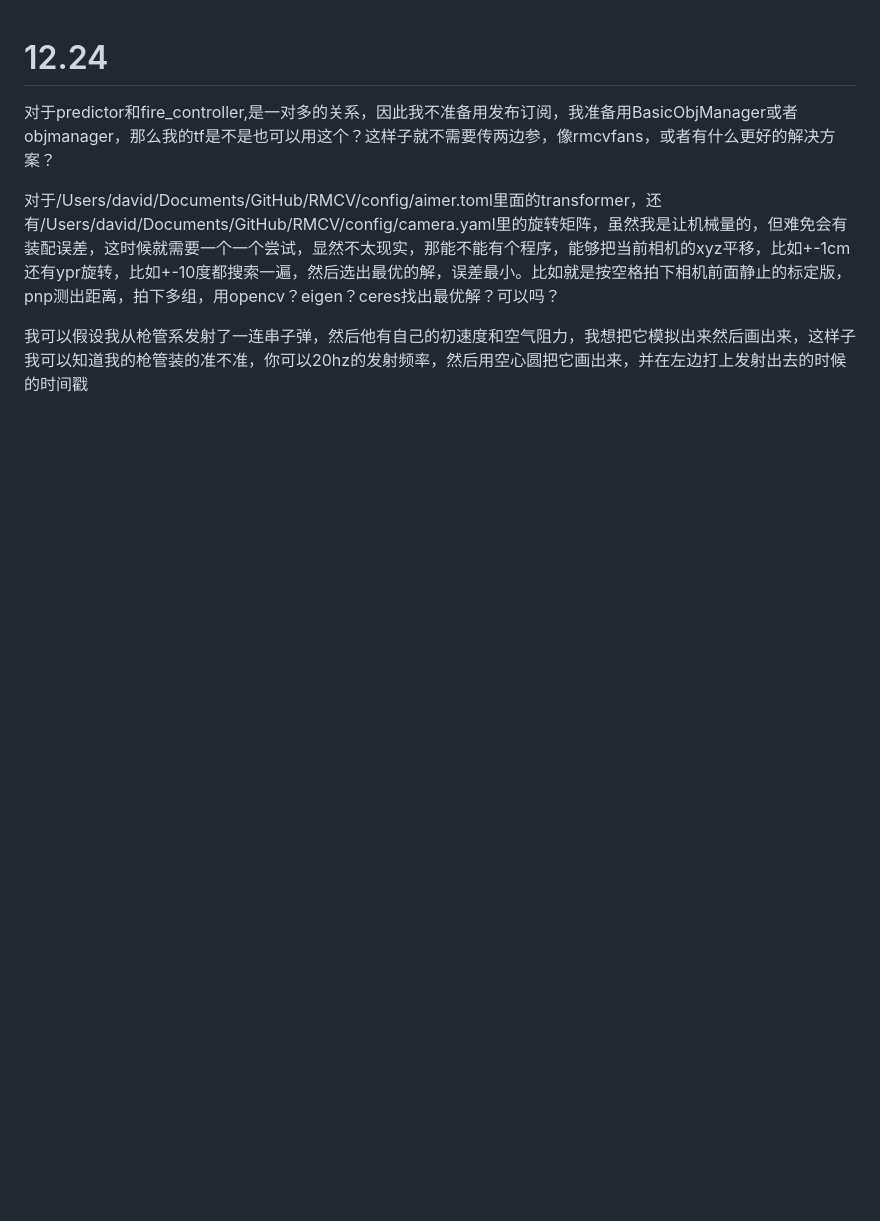
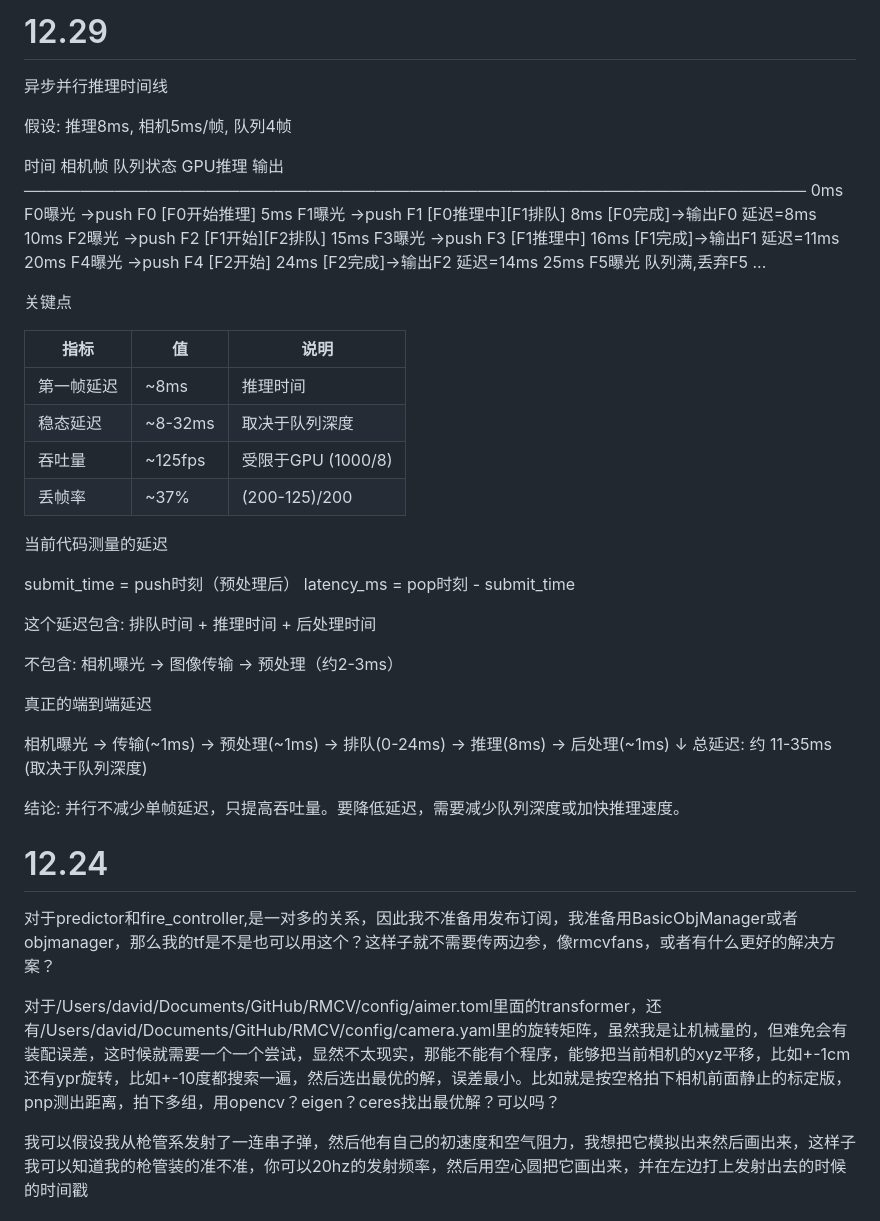
Before and after one commit to Misaka21/RMCV, a Markdown page: doc/devnotes.md, the part around the change. GitHub-like rendering; blank space fills up the shorter version.

Commit message:
📝 docs: 更新开发笔记

```diff
--- a/doc/devnotes.md
+++ b/doc/devnotes.md
@@ -1,3 +1,47 @@
+# 12.29
+
+  异步并行推理时间线
+
+  假设: 推理8ms, 相机5ms/帧, 队列4帧
+
+  时间    相机帧     队列状态              GPU推理              输出
+  ─────────────────────────────────────────────────────────────────────
+  0ms     F0曝光    →push F0             [F0开始推理]
+  5ms     F1曝光    →push F1             [F0推理中][F1排队]
+  8ms                                    [F0完成]→输出F0      延迟=8ms
+  10ms    F2曝光    →push F2             [F1开始][F2排队]
+  15ms    F3曝光    →push F3             [F1推理中]
+  16ms                                   [F1完成]→输出F1      延迟=11ms
+  20ms    F4曝光    →push F4             [F2开始]
+  24ms                                   [F2完成]→输出F2      延迟=14ms
+  25ms    F5曝光    队列满,丢弃F5
+  ...
+
+  关键点
+
+  | 指标       | 值      | 说明               |
+  |------------|---------|--------------------|
+  | 第一帧延迟 | ~8ms    | 推理时间           |
+  | 稳态延迟   | ~8-32ms | 取决于队列深度     |
+  | 吞吐量     | ~125fps | 受限于GPU (1000/8) |
+  | 丢帧率     | ~37%    | (200-125)/200      |
+
+  当前代码测量的延迟
+
+  submit_time = push时刻（预处理后）
+  latency_ms = pop时刻 - submit_time
+
+  这个延迟包含: 排队时间 + 推理时间 + 后处理时间
+
+  不包含: 相机曝光 → 图像传输 → 预处理（约2-3ms）
+
+  真正的端到端延迟
+
+  相机曝光 → 传输(~1ms) → 预处理(~1ms) → 排队(0-24ms) → 推理(8ms) → 后处理(~1ms)
+                                                                      ↓
+  总延迟: 约 11-35ms (取决于队列深度)
+
+  结论: 并行不减少单帧延迟，只提高吞吐量。要降低延迟，需要减少队列深度或加快推理速度。
 # 12.24
 对于predictor和fire_controller,是一对多的关系，因此我不准备用发布订阅，我准备用BasicObjManager或者objmanager，那么我的tf是不是也可以用这个？这样子就不需要传两边参，像rmcvfans，或者有什么更好的解决方案？
 
```
